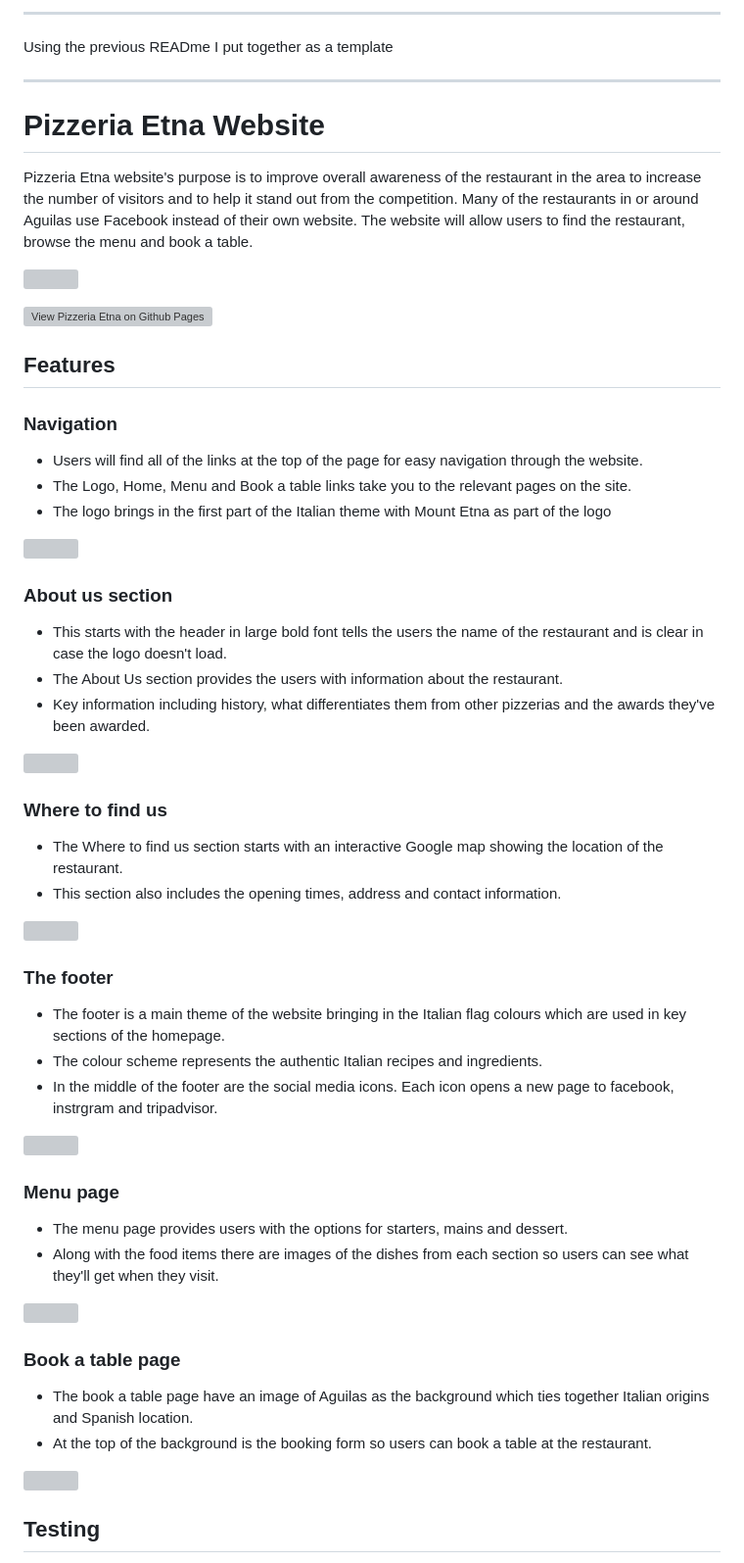
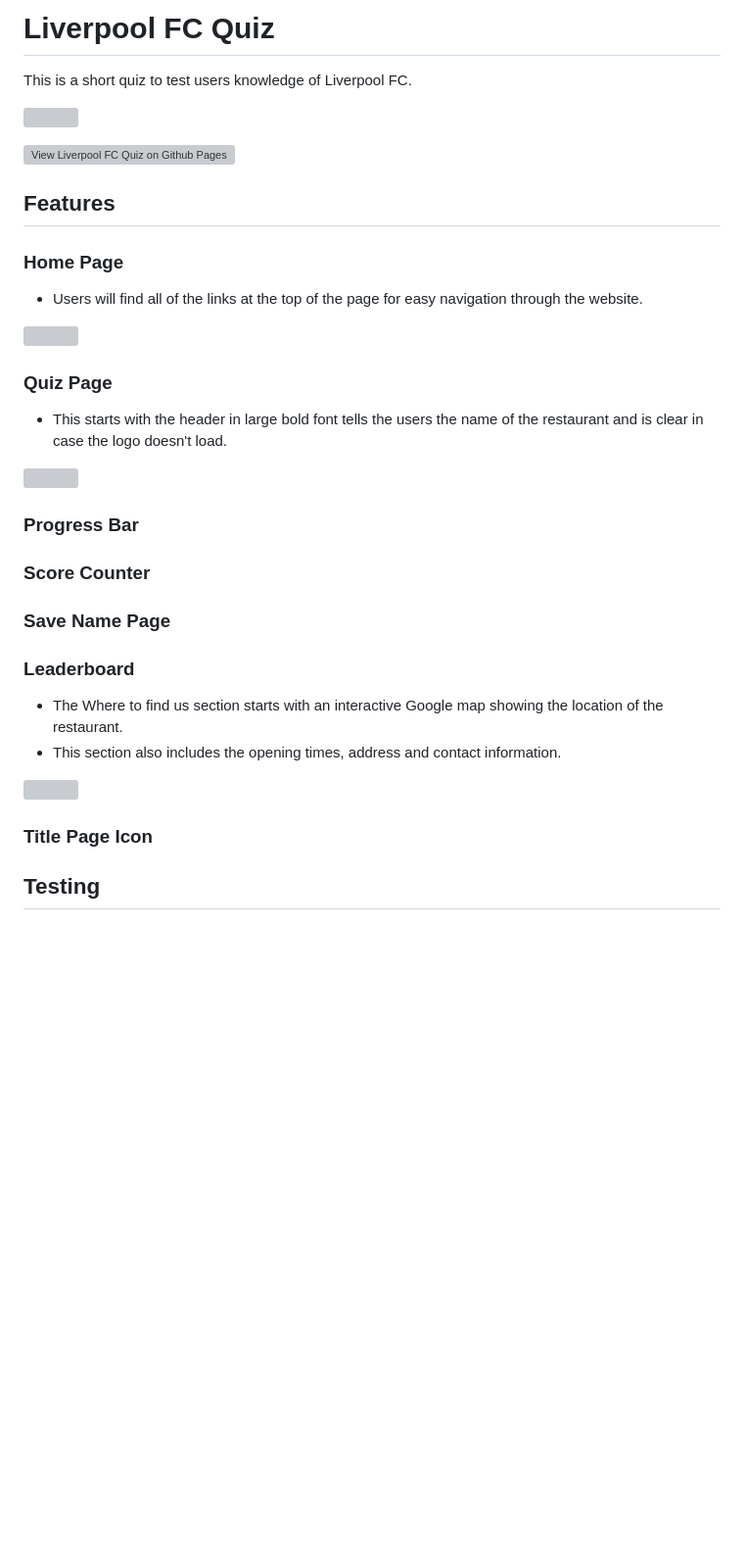
Before and after one commit to harry-c26/lfc-quiz, a Markdown page: README.md, the part around one of its changes. Shown at 98% size. GitHub-like rendering; blank space fills up the shorter version; grey boxes are pictures that could not be loaded.

```diff
--- a/README.md
+++ b/README.md
@@ -1,60 +1,38 @@
-*******************************
-Using the previous READme I put together as a template
-*******************************
-
-# Pizzeria Etna Website
-Pizzeria Etna website's purpose is to improve overall awareness of the restaurant in the area to increase the number of visitors and to help it stand out from the competition. Many of the restaurants in or around Aguilas use Facebook instead of their own website. The website will allow users to find the restaurant, browse the menu and book a table.
+# Liverpool FC Quiz
+This is a short quiz to test users knowledge of Liverpool FC.
 
 ![](documentation/responsive-checker.jpg)
 
-![View Pizzeria Etna on Github Pages](https://github.com/harry-c26/pizzeria-etna)
+![View Liverpool FC Quiz on Github Pages](https://github.com/harry-c26/lfc-quiz)
 
 ##  Features
 
-### Navigation
+### Home Page
 
 *  Users will find all of the links at the top of the page for easy navigation through the website.
-*  The Logo, Home, Menu and Book a table links take you to the relevant pages on the site.
-*  The logo brings in the first part of the Italian theme with Mount Etna as part of the logo
 
 ![](documentation/nav-menu.jpg)
 
-### About us section
+### Quiz Page
 
 *  This starts with the header in large bold font tells the users the name of the restaurant and is clear in case the logo doesn't load.
-*  The About Us section provides the users with information about the restaurant.
-*  Key information including history, what differentiates them from other pizzerias and the awards they've been awarded.
 
 ![](documentation/about-us.jpg)
 
-### Where to find us
+### Progress Bar
+
+### Score Counter
+
+### Save Name Page
+
+### Leaderboard
 
 *  The Where to find us section starts with an interactive Google map showing the location of the restaurant.
 *  This section also includes the opening times, address and contact information.
 
 ![](documentation/find-us.jpg)
 
-### The footer
-
-*  The footer is a main theme of the website bringing in the Italian flag colours which are used in key sections of the homepage.
-*  The colour scheme represents the authentic Italian recipes and ingredients.
-*  In the middle of the footer are the social media icons. Each icon opens a new page to facebook, instrgram and tripadvisor.
-
-![](documentation/footer.jpg)
-
-### Menu page
-
-*  The menu page provides users with the options for starters, mains and dessert.
-*  Along with the food items there are images of the dishes from each section so users can see what they'll get when they visit.
-
-![](documentation/menu.jpg)
-
-### Book a table page
-
-*  The book a table page have an image of Aguilas as the background which ties together Italian origins and Spanish location.
-*  At the top of the background is the booking form so users can book a table at the restaurant.
-
-![](documentation/booking.jpg)
+### Title Page Icon
 
 ## Testing
 
```
Also changed, not shown: other parts of README.md (+14 -17 lines).
